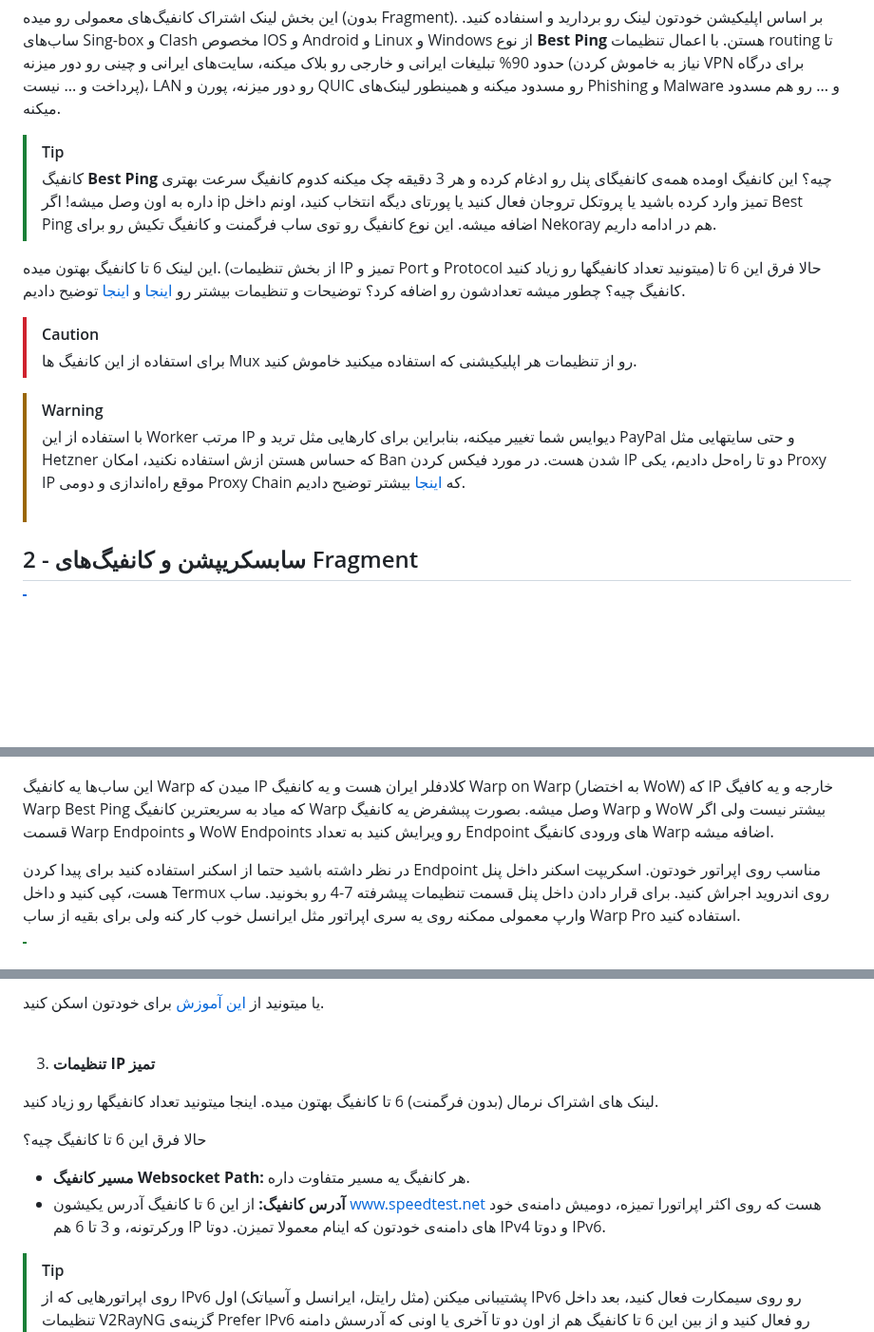
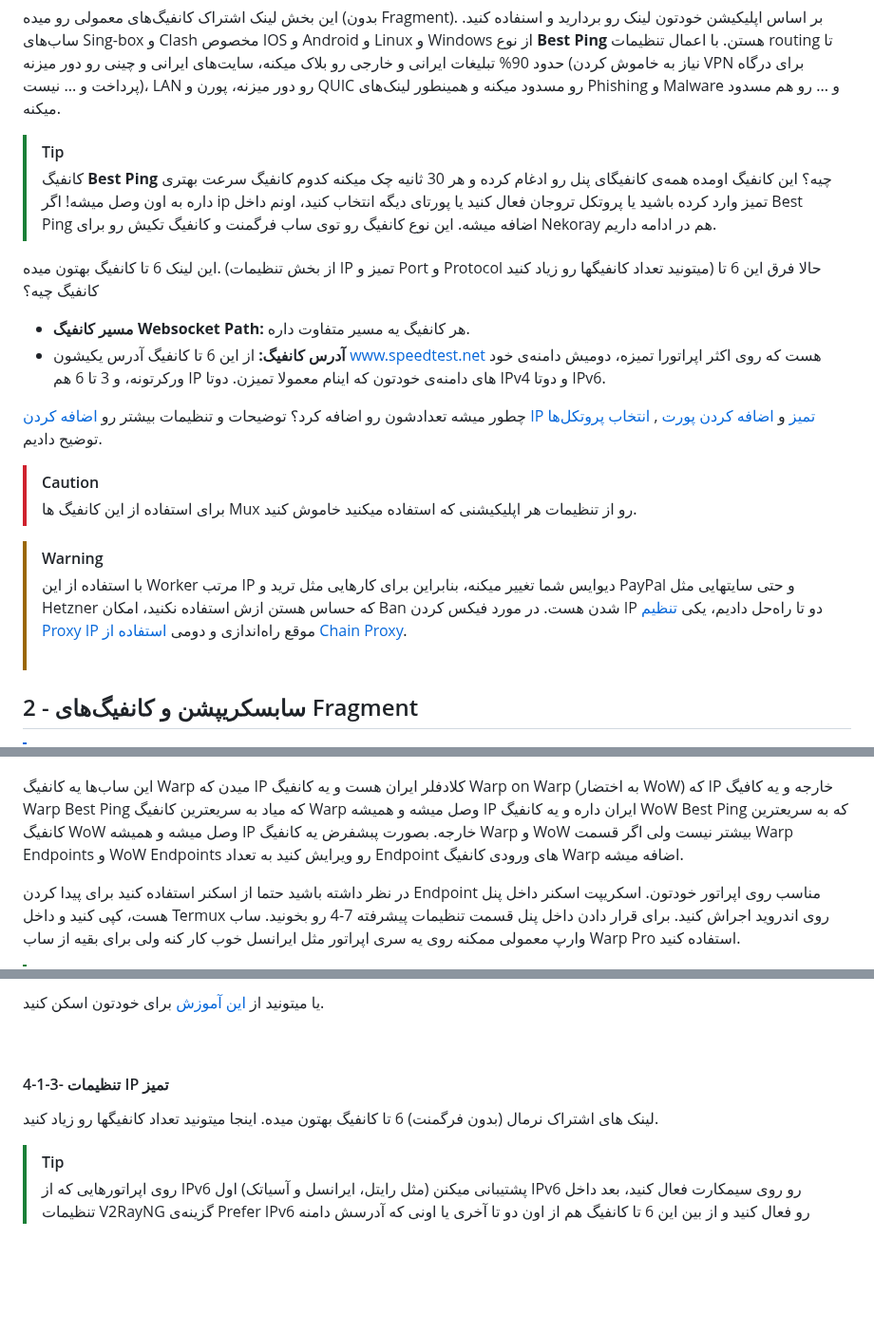
Before and after one commit to CheginiSoroush/flash-panel, a Markdown page: docs/configuration_fa.md, 3 parts joined by grey strips. Shown at 95% size. GitHub-like rendering; blank space fills up the shorter version.

```diff
--- a/docs/configuration_fa.md
+++ b/docs/configuration_fa.md
@@ -22,14 +22,19 @@
 
 این بخش لینک اشتراک کانفیگ‌های معمولی رو میده (بدون Fragment). بر اساس اپلیکیشن خودتون لینک رو بردارید و اسنفاده کنید. ساب‌های Sing-box و Clash مخصوص IOS و Android و Linux و Windows از نوع **Best Ping** هستن. با اعمال تنظیمات routing تا حدود 90% تبلیغات ایرانی و خارجی رو بلاک میکنه، سایت‌های ایرانی و چینی رو دور میزنه (نیاز به خاموش کردن VPN برای درگاه پرداخت و ... نیست)، LAN رو دور میزنه، پورن و QUIC رو مسدود میکنه و همینطور لینک‌های Phishing و Malware و ... رو هم مسدود میکنه.
 > [!TIP]
-> کانفیگ **Best Ping** چیه؟ این کانفیگ اومده همه‌ی کانفیگای پنل رو ادغام کرده و هر 3 دقیقه چک میکنه کدوم کانفیگ سرعت بهتری داره به اون وصل میشه! اگر ip تمیز وارد کرده باشید یا پروتکل تروجان فعال کنید یا پورتای دیگه انتخاب کنید، اونم داخل Best Ping اضافه میشه. این نوع کانفیگ رو توی ساب فرگمنت و کانفیگ تکیش رو برای Nekoray هم در ادامه داریم.
+> کانفیگ **Best Ping** چیه؟ این کانفیگ اومده همه‌ی کانفیگای پنل رو ادغام کرده و هر 30 ثانیه چک میکنه کدوم کانفیگ سرعت بهتری داره به اون وصل میشه! اگر ip تمیز وارد کرده باشید یا پروتکل تروجان فعال کنید یا پورتای دیگه انتخاب کنید، اونم داخل Best Ping اضافه میشه. این نوع کانفیگ رو توی ساب فرگمنت و کانفیگ تکیش رو برای Nekoray هم در ادامه داریم.
 
-این لینک 6 تا کانفیگ بهتون میده. (از بخش تنظیمات IP تمیز و Port و Protocol میتونید تعداد کانفیگها رو زیاد کنید) حالا فرق این 6 تا کانفیگ چیه؟ چطور میشه تعدادشون رو اضافه کرد؟ توضیحات و تنظیمات بیشتر رو [اینجا](#3-5--تنظیمات-ip-تمیز) و [اینجا](#3-6--تنظیمات-port) توضیح دادیم.
+این لینک 6 تا کانفیگ بهتون میده. (از بخش تنظیمات IP تمیز و Port و Protocol میتونید تعداد کانفیگها رو زیاد کنید) حالا فرق این 6 تا کانفیگ چیه؟
+
+- **مسیر کانفیگ Websocket Path:** هر کانفیگ یه مسیر متفاوت داره.
+- **آدرس کانفیگ:** از این 6 تا کانفیگ آدرس یکیشون www.speedtest.net هست که روی اکثر اپراتورا تمیزه، دومیش دامنه‌ی خود ورکرتونه، و 3 تا 6 هم IP های دامنه‌ی خودتون که اینام معمولا تمیزن. دوتا IPv4 و دوتا IPv6.
+
+چطور میشه تعدادشون رو اضافه کرد؟ توضیحات و تنظیمات بیشتر رو [اضافه کردن IP تمیز](#4-1-3--تنظیمات-ip-تمیز) و [اضافه کردن پورت](#4-1-5--انتخاب-port) , [انتخاب پروتکل‌ها](#4-1-4--انتخاب-protocol) توضیح دادیم.
 > [!CAUTION]
 >برای استفاده از این کانفیگ ها Mux رو از تنظیمات هر اپلیکیشنی که استفاده میکنید خاموش کنید.
 
 > [!WARNING]
-> با استفاده از این Worker مرتب IP دیوایس شما تغییر میکنه، بنابراین برای کارهایی مثل ترید و PayPal و حتی سایتهایی مثل Hetzner که حساس هستن ازش استفاده نکنید، امکان Ban شدن هست. در مورد فیکس کردن IP دو تا راه‌حل دادیم، یکی Proxy IP موقع راه‌اندازی و دومی Proxy Chain که [اینجا](#3-2--تنظیمات-chain-proxy) بیشتر توضیح دادیم.
+> با استفاده از این Worker مرتب IP دیوایس شما تغییر میکنه، بنابراین برای کارهایی مثل ترید و PayPal و حتی سایتهایی مثل Hetzner که حساس هستن ازش استفاده نکنید، امکان Ban شدن هست. در مورد فیکس کردن IP دو تا راه‌حل دادیم، یکی [تنظیم Proxy IP](#4-1-2--تنظیمات-proxy-ip) موقع راه‌اندازی و دومی [استفاده از Chain Proxy](#4-2-2--تنظیمات-chain-proxy).
 <br><br>
 ## 2 - سابسکریپشن و کانفیگ‌های Fragment
 
@@ -110,7 +115,7 @@
   <img src="assets/images/Warp-Configs.jpg">
 </p>
 
-این ساب‌ها یه کانفیگ Warp میدن که IP کلادفلر ایران هست و یه کانفیگ Warp on Warp (به اختضار WoW) که IP خارجه و یه کافیگ Warp Best Ping که میاد به سریعترین کانفیگ Warp وصل میشه. بصورت پبشفرض یه کانفیگ Warp و WoW بیشتر نیست ولی اگر قسمت Warp Endpoints و WoW Endpoints رو ویرایش کنید به تعداد Endpoint های ورودی کانفیگ Warp اضافه میشه.
+این ساب‌ها یه کانفیگ Warp میدن که IP کلادفلر ایران هست و یه کانفیگ Warp on Warp (به اختضار WoW) که IP خارجه و یه کافیگ Warp Best Ping که میاد به سریعترین کانفیگ Warp وصل میشه و همیشه IP ایران داره و یه کانفیگ WoW Best Ping که به سریعترین کانفیگ WoW وصل میشه و همیشه IP خارجه. بصورت پبشفرض یه کانفیگ Warp و WoW بیشتر نیست ولی اگر قسمت Warp Endpoints و WoW Endpoints رو ویرایش کنید به تعداد Endpoint های ورودی کانفیگ Warp اضافه میشه.
 
 در نظر داشته باشید حتما از اسکنر استفاده کنید برای پیدا کردن Endpoint مناسب روی اپراتور خودتون. اسکریپت اسکنر داخل پنل هست، کپی کنید و داخل Termux روی اندروید اجراش کنید. برای قرار دادن داخل پنل قسمت تنظیمات پیشرفته 7-4 رو بخونید. ساب وارپ معمولی ممکنه روی یه سری اپراتور مثل ایرانسل خوب کار کنه ولی برای بقیه از ساب Warp Pro استفاده کنید.
 
@@ -170,14 +175,10 @@
 
 <br>
 
-3. **تنظیمات IP تمیز**
+#### 4-1-3- تنظیمات IP تمیز
 
 لینک های اشتراک نرمال (بدون فرگمنت) 6 تا کانفیگ بهتون میده. اینجا میتونید تعداد کانفیگها رو زیاد کنید.
 
-حالا فرق این 6 تا کانفیگ چیه؟
-
-- **مسیر کانفیگ Websocket Path:** هر کانفیگ یه مسیر متفاوت داره.
-- **آدرس کانفیگ:** از این 6 تا کانفیگ آدرس یکیشون www.speedtest.net هست که روی اکثر اپراتورا تمیزه، دومیش دامنه‌ی خود ورکرتونه، و 3 تا 6 هم IP های دامنه‌ی خودتون که اینام معمولا تمیزن. دوتا IPv4 و دوتا IPv6.
 > [!TIP]
 > روی اپراتورهایی که از IPv6 پشتیبانی میکنن (مثل رایتل، ایرانسل و آسیاتک) اول IPv6 رو روی سیمکارت فعال کنید، بعد داخل تنظیمات V2RayNG گزینه‌ی Prefer IPv6 رو فعال کنید و از بین این 6 تا کانفیگ هم از اون دو تا آخری یا اونی که آدرسش دامنه‌ خودتون هست استفاده کنید. به طور کلی همیشه یه بار Real delay all configuration بزنید و با هر کدوم بهتر بود وصل بشید.
 
```
Also changed, not shown: other parts of docs/configuration_fa.md (+11 -10 lines), docs/pages_installation_fa.md (+5 -5 lines), docs/worker_installation_fa.md (+1 -1 lines), docs/assets/images/Pages_env_vars.jpg, 1 other file.
